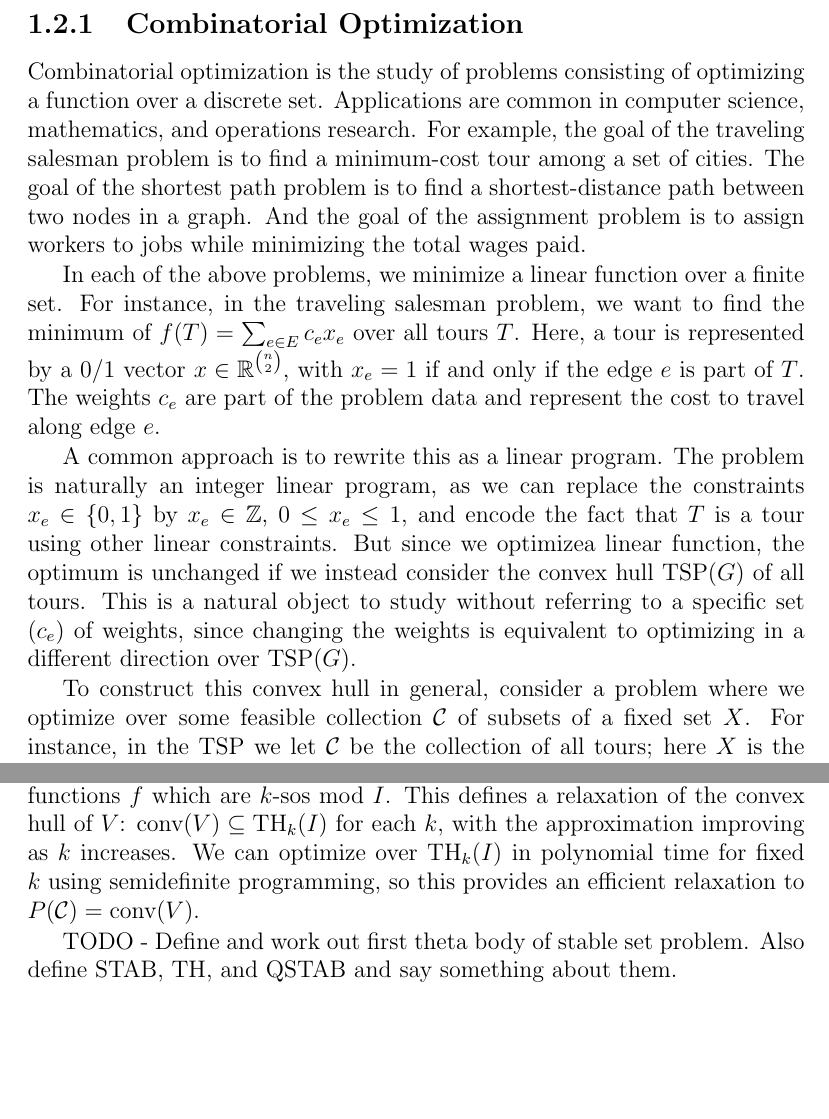
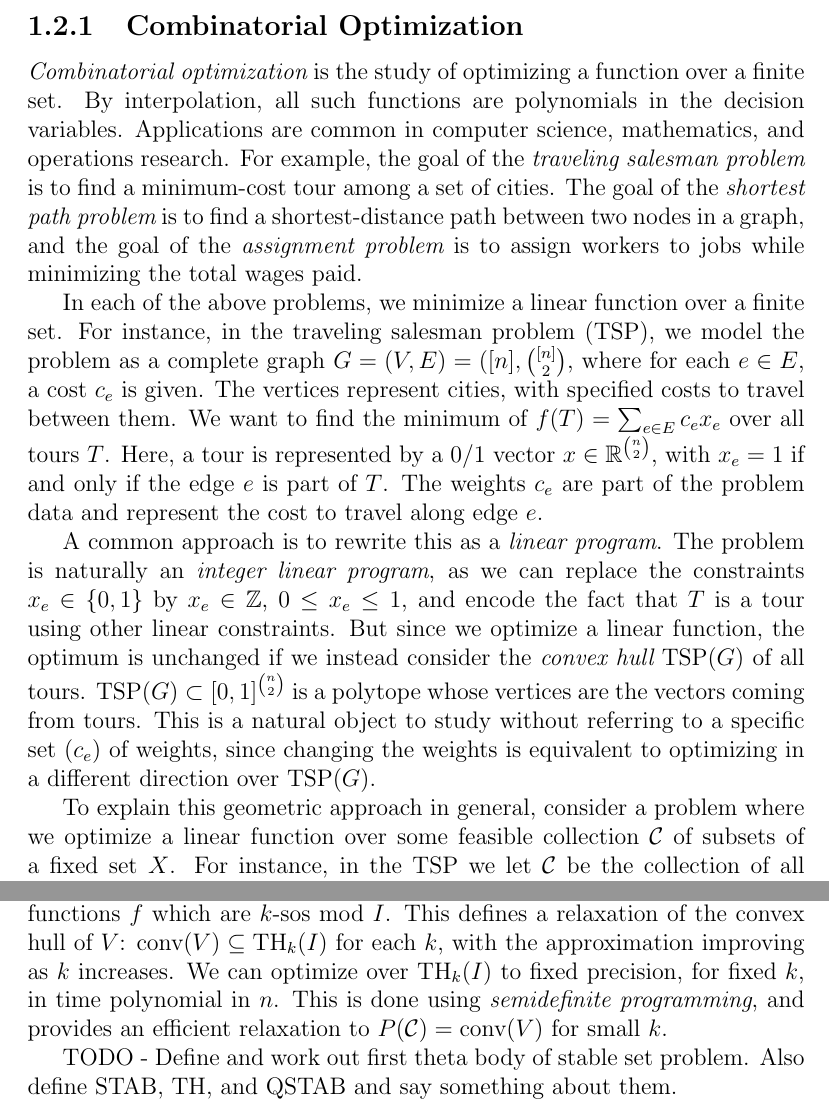
Before and after one commit to jamesrp/thesis, a LaTeX thesis (stub.tex, which reads ch1.tex): two parts of pages 2 and 4 of 8, joined at a grey line, cut so that both start at the same text, the shorter picture padded with empty space. Compiled offline with pdfLaTeX.

Commit message:
Some updates to COSOS intro

```diff
--- a/ch1.tex
+++ b/ch1.tex
@@ -21,23 +21,26 @@ We introduce many of the concepts which will be used later.
 
 \subsection{Combinatorial Optimization}
 \label{section:copt}
-Combinatorial optimization is the study of problems consisting of optimizing a function over a discrete set.
+{\em Combinatorial optimization} is the study of optimizing a function over a finite set.
+By interpolation, all such functions are polynomials in the decision variables.
 Applications are common in computer science, mathematics, and operations research.
-For example, the goal of the traveling salesman problem is to find a minimum-cost tour among a set of cities.
-The goal of the shortest path problem is to find a shortest-distance path between two nodes in a graph.
-And the goal of the assignment problem is to assign workers to jobs while minimizing the total wages paid.
+For example, the goal of the {\em traveling salesman problem} is to find a minimum-cost tour among a set of cities.
+The goal of the {\em shortest path problem} is to find a shortest-distance path between two nodes in a graph, and the goal of the {\em assignment problem} is to assign workers to jobs while minimizing the total wages paid.
 
 In each of the above problems, we minimize a linear function over a finite set.
-For instance, in the traveling salesman problem, we want to find the minimum of $f(T) = \sum_{e \in E} c_ex_e$ over all tours $T$.
+For instance, in the traveling salesman problem (TSP), we model the problem as a complete graph $G=(V,E)=([n],{ {[n]} \choose 2}$, where for each $e \in E$, a cost $c_e$ is given.
+The vertices represent cities, with specified costs to travel between them.
+We want to find the minimum of $f(T) = \sum_{e \in E} c_ex_e$ over all tours $T$.
 Here, a tour is represented by a 0/1 vector $x \in \mathbb{R}^{n \choose 2}$, with $x_e = 1$ if and only if the edge $e$ is part of $T$.
 The weights $c_e$ are part of the problem data and represent the cost to travel along edge $e$.
 
-A common approach is to rewrite this as a linear program.
-The problem is naturally an integer linear program, as we can replace the constraints $x_e \in \{0,1\}$ by $x_e \in \mathbb{Z}$, $0 \le x_e \le 1$, and encode the fact that $T$ is a tour using other linear constraints.
-But since we optimizea linear function, the optimum is unchanged if we instead consider the convex hull $\textup{TSP}(G)$ of all tours.
+A common approach is to rewrite this as a {\em linear program}.
+The problem is naturally an {\em integer linear program}, as we can replace the constraints $x_e \in \{0,1\}$ by $x_e \in \mathbb{Z}$, $0 \le x_e \le 1$, and encode the fact that $T$ is a tour using other linear constraints.
+But since we optimize a linear function, the optimum is unchanged if we instead consider the {\em convex hull} $\textup{TSP}(G)$ of all tours.
+$\textup{TSP}(G) \subset [0,1]^{n \choose 2}$ is a polytope whose vertices are the vectors coming from tours.
 This is a natural object to study without referring to a specific set $(c_e)$ of weights, since changing the weights is equivalent to optimizing in a different direction over $\textup{TSP}(G)$.
 
-To construct this convex hull in general, consider a problem where we optimize over some feasible collection $\mathcal{C}$ of subsets of a fixed set $X$.
+To explain this geometric approach in general, consider a problem where we optimize a linear function over some feasible collection $\mathcal{C}$ of subsets of a fixed set $X$.
 For instance, in the TSP we let $\mathcal{C}$ be the collection of all tours; here $X$ is the set of edges.
 In the shortest-path problem we consider $\mathcal{C}$ to be the collection of all paths from a fixed $x \to y$; again $X$ is the set of edges.
 A non-graph example is the knapsack problem, where $\mathcal{C}$ is the set of subsets of $X = \{1, \ldots, n\}$ satisfying a capacity constraint.
@@ -84,7 +88,8 @@ It turns out that $f \equiv g \mod I$ if and only if $f(x) = g(x)$ for each $x \
 For a polynomial $f$ and an integer $k$, we say $f$ is {\em $k$-sos mod $I$} if we can write $f \equiv \sum_i g_i^2 \mod I$ for some polynomials $g_i$ with degree at most $k$.
 Now define the $k$th {\em theta body} of $I$, $\textup{TH}_k(I)$, to be the intersection of all affine linear functions $f$ which are $k$-sos mod $I$.
 This defines a relaxation of the convex hull of $V$: $\conv(V) \subseteq \textup{TH}_k(I)$ for each $k$, with the approximation improving as $k$ increases.
-We can optimize over $\textup{TH}_k(I)$ in polynomial time for fixed $k$ using semidefinite programming, so this provides an efficient relaxation to $P(\mathcal{C}) = \conv(V)$.
+We can optimize over $\textup{TH}_k(I)$ to fixed precision, for fixed $k$,  in time polynomial in $n$.
+This is done using {\em semidefinite programming}, and provides an efficient relaxation to $P(\mathcal{C}) = \conv(V)$ for small $k$.
 
 TODO - Define and work out first theta body of stable set problem.
 Also define STAB, TH, and QSTAB and say something about them.
```
Also changed, not shown: ch1.tex (15 more changed lines), 1 other file.
